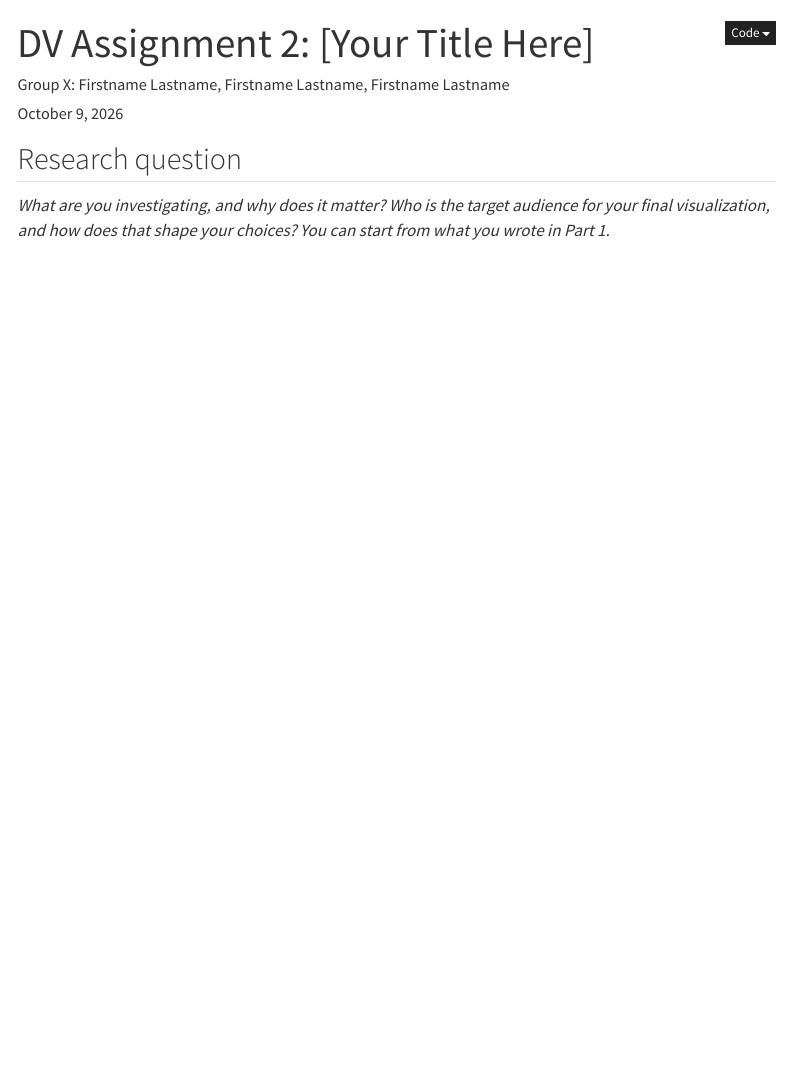
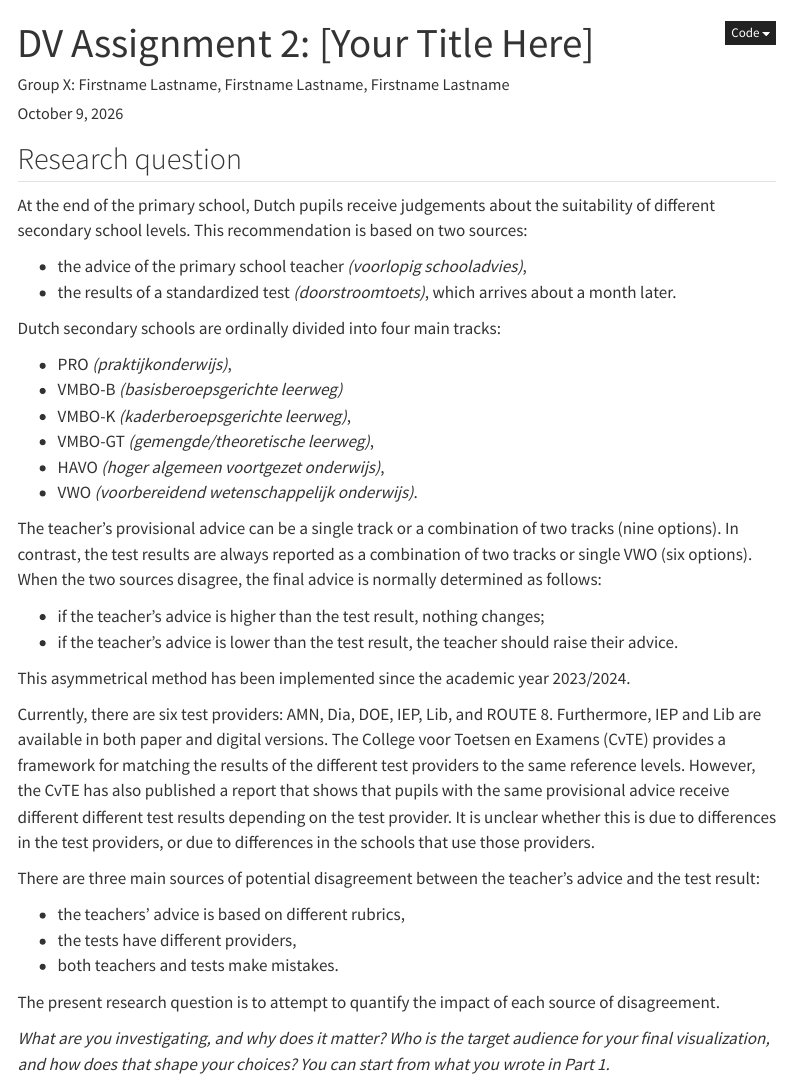
Before and after one commit to thatmariia/bdst_dv, a Quarto document (report/DV-Assignment2-Part2-GroupX.qmd): the page in a window 1100 px wide, from its top. Rendered offline with R 4.5, knitr and Pandoc in place of Quarto, with nearby package versions; folded parts are opened; some code elsewhere in the file could not run offline; menus at the side of the page are left out.

Commit message:
doc: write rq

````diff
--- a/report/DV-Assignment2-Part2-GroupX.qmd
+++ b/report/DV-Assignment2-Part2-GroupX.qmd
@@ -20,8 +20,4 @@ rm(list = ls())
 
 library(dplyr)
 library(ggplot2)
-```
 
-## Research question
-
-*What are you investigating, and why does it matter? Who is the target audience for your final visualization, and how does that shape your choices? You can start from what you wrote in Part 1.*
@@ -40,3 +30,50 @@ library(ggplot2)
 # cito_misclassification, gap_matrix. Checks: source_checks.
 source("R/data/get-data.R")
 ```
+
+## Research question
+
+At the end of the primary school, Dutch pupils receive judgements about the suitability of different secondary school levels.
+This recommendation is based on two sources:
+
+- the advice of the primary school teacher *(voorlopig schooladvies)*,
+- the results of a standardized test *(doorstroomtoets)*, which arrives about a month later.
+
+Dutch secondary schools are ordinally divided into four main tracks:
+
+- PRO *(praktijkonderwijs)*,
+- VMBO-B *(basisberoepsgerichte leerweg)*
+- VMBO-K *(kaderberoepsgerichte leerweg)*,
+- VMBO-GT *(gemengde/theoretische leerweg)*,
+- HAVO *(hoger algemeen voortgezet onderwijs)*,
+- VWO *(voorbereidend wetenschappelijk onderwijs)*.
+
+The teacher's provisional advice can be a single track or a combination of two tracks (nine options).
+In contrast, the test results are always reported as a combination of two tracks or single VWO (six options).
+When the two sources disagree, the final advice is normally determined as follows:
+
+- if the teacher's advice is higher than the test result, nothing changes;
+- if the teacher's advice is lower than the test result, the teacher should raise their advice.
+
+This asymmetrical method has been implemented since the academic year 2023/2024.
+
+Currently, there are six test providers: AMN, Dia, DOE, IEP, Lib, and ROUTE 8.
+Furthermore, IEP and Lib are available in both paper and digital versions.
+The College voor Toetsen en Examens (CvTE) provides a framework for matching the results of
+the different test providers to the same reference levels.
+However, the CvTE has also published a report that shows that pupils with the same provisional
+advice receive different different test results depending on the test provider.
+It is unclear whether this is due to differences in the test providers, or due to
+differences in the schools that use those providers.
+
+There are three main sources of potential disagreement between the teacher's advice and the test result:
+
+- the teachers' advice is based on different rubrics,
+- the tests have different providers,
+- both teachers and tests make mistakes.
+
+The present research question is to attempt to quantify the impact of each source of disagreement.
+
+
+
+*What are you investigating, and why does it matter? Who is the target audience for your final visualization, and how does that shape your choices? You can start from what you wrote in Part 1.*
````
Also changed, not shown: report/DV-Assignment2-Part2-GroupX.qmd (8 more changed lines).
